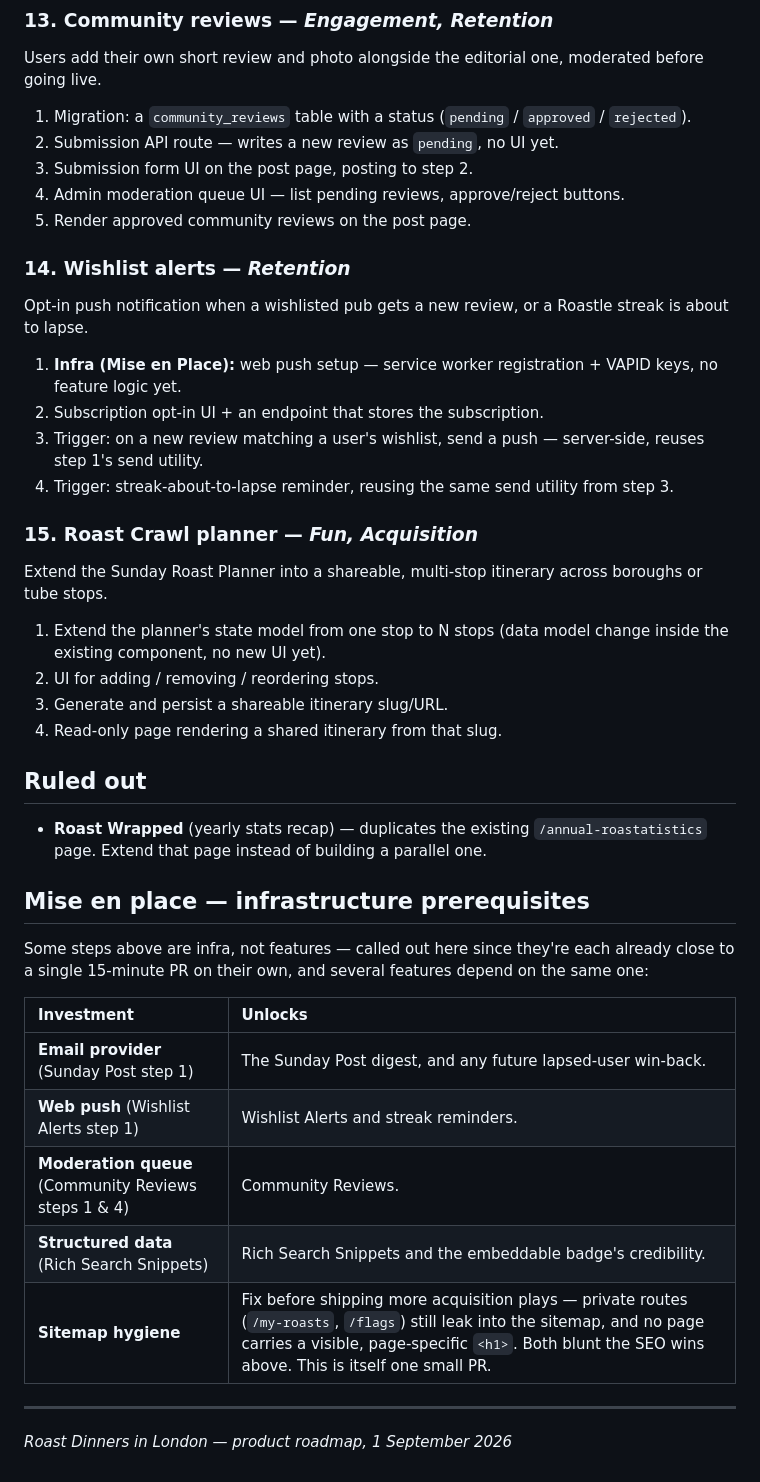
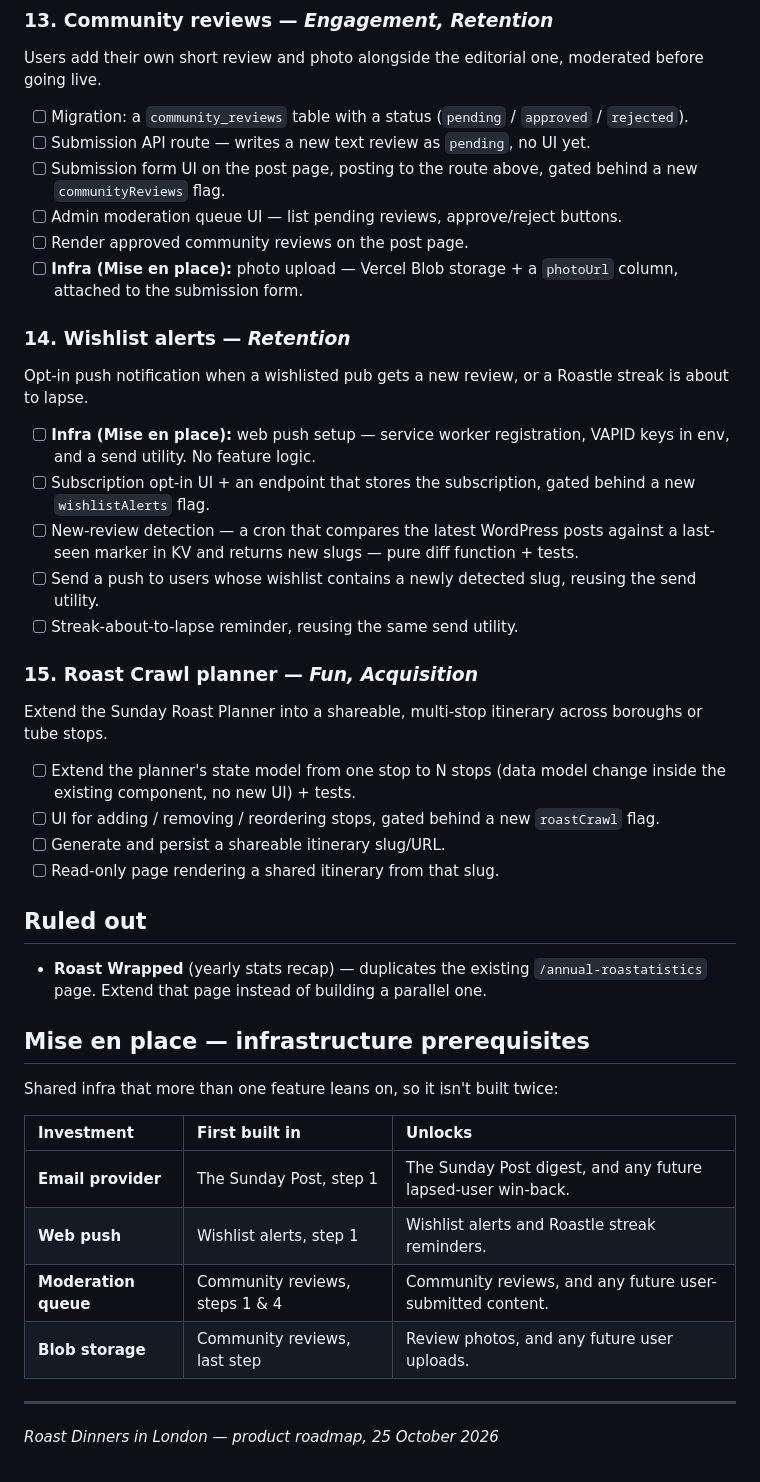
Before and after one commit to jamesthemullet/rdldn, a Markdown page: ROADMAP.md, the part around one of its changes. GitHub-like rendering.

```diff
--- a/ROADMAP.md
+++ b/ROADMAP.md
@@ -137,28 +134,29 @@ maintains" into "a community that maintains itself."
 ### 13. Community reviews — *Engagement, Retention*
 Users add their own short review and photo alongside the editorial one, moderated before going live.
 
-1. Migration: a `community_reviews` table with a status (`pending` / `approved` / `rejected`).
-2. Submission API route — writes a new review as `pending`, no UI yet.
-3. Submission form UI on the post page, posting to step 2.
-4. Admin moderation queue UI — list pending reviews, approve/reject buttons.
-5. Render approved community reviews on the post page.
+- [ ] Migration: a `community_reviews` table with a status (`pending` / `approved` / `rejected`).
+- [ ] Submission API route — writes a new text review as `pending`, no UI yet.
+- [ ] Submission form UI on the post page, posting to the route above, gated behind a new `communityReviews` flag.
+- [ ] Admin moderation queue UI — list pending reviews, approve/reject buttons.
+- [ ] Render approved community reviews on the post page.
+- [ ] **Infra (Mise en place):** photo upload — Vercel Blob storage + a `photoUrl` column, attached to the submission form.
 
 ### 14. Wishlist alerts — *Retention*
 Opt-in push notification when a wishlisted pub gets a new review, or a Roastle streak is about to lapse.
 
-1. **Infra (Mise en Place):** web push setup — service worker registration + VAPID keys, no feature logic yet.
-2. Subscription opt-in UI + an endpoint that stores the subscription.
-3. Trigger: on a new review matching a user's wishlist, send a push — server-side, reuses step 1's send utility.
-4. Trigger: streak-about-to-lapse reminder, reusing the same send utility from step 3.
+- [ ] **Infra (Mise en place):** web push setup — service worker registration, VAPID keys in env, and a send utility. No feature logic.
+- [ ] Subscription opt-in UI + an endpoint that stores the subscription, gated behind a new `wishlistAlerts` flag.
+- [ ] New-review detection — a cron that compares the latest WordPress posts against a last-seen marker in KV and returns new slugs — pure diff function + tests.
+- [ ] Send a push to users whose wishlist contains a newly detected slug, reusing the send utility.
+- [ ] Streak-about-to-lapse reminder, reusing the same send utility.
 
 ### 15. Roast Crawl planner — *Fun, Acquisition*
 Extend the Sunday Roast Planner into a shareable, multi-stop itinerary across boroughs or tube stops.
 
-1. Extend the planner's state model from one stop to N stops (data model change inside the
-   existing component, no new UI yet).
-2. UI for adding / removing / reordering stops.
-3. Generate and persist a shareable itinerary slug/URL.
-4. Read-only page rendering a shared itinerary from that slug.
+- [ ] Extend the planner's state model from one stop to N stops (data model change inside the existing component, no new UI) + tests.
+- [ ] UI for adding / removing / reordering stops, gated behind a new `roastCrawl` flag.
+- [ ] Generate and persist a shareable itinerary slug/URL.
+- [ ] Read-only page rendering a shared itinerary from that slug.
 
 ## Ruled out
 
@@ -166,16 +164,14 @@ Extend the Sunday Roast Planner into a shareable, multi-stop itinerary across bo
 
 ## Mise en place — infrastructure prerequisites
 
-Some steps above are infra, not features — called out here since they're each already close to a
-single 15-minute PR on their own, and several features depend on the same one:
+Shared infra that more than one feature leans on, so it isn't built twice:
 
-| Investment | Unlocks |
-| :--- | :--- |
-| **Email provider** (Sunday Post step 1) | The Sunday Post digest, and any future lapsed-user win-back. |
-| **Web push** (Wishlist Alerts step 1) | Wishlist Alerts and streak reminders. |
-| **Moderation queue** (Community Reviews steps 1 & 4) | Community Reviews. |
-| **Structured data** (Rich Search Snippets) | Rich Search Snippets and the embeddable badge's credibility. |
-| **Sitemap hygiene** | Fix before shipping more acquisition plays — private routes (`/my-roasts`, `/flags`) still leak into the sitemap, and no page carries a visible, page-specific `<h1>`. Both blunt the SEO wins above. This is itself one small PR. |
+| Investment | First built in | Unlocks |
+| :--- | :--- | :--- |
+| **Email provider** | The Sunday Post, step 1 | The Sunday Post digest, and any future lapsed-user win-back. |
+| **Web push** | Wishlist alerts, step 1 | Wishlist alerts and Roastle streak reminders. |
+| **Moderation queue** | Community reviews, steps 1 & 4 | Community reviews, and any future user-submitted content. |
+| **Blob storage** | Community reviews, last step | Review photos, and any future user uploads. |
 
 ---
-*Roast Dinners in London — product roadmap, 1 September 2026*
+*Roast Dinners in London — product roadmap, 25 October 2026*
```
Also changed, not shown: other parts of ROADMAP.md (+51 -54 lines), 1 other file.
